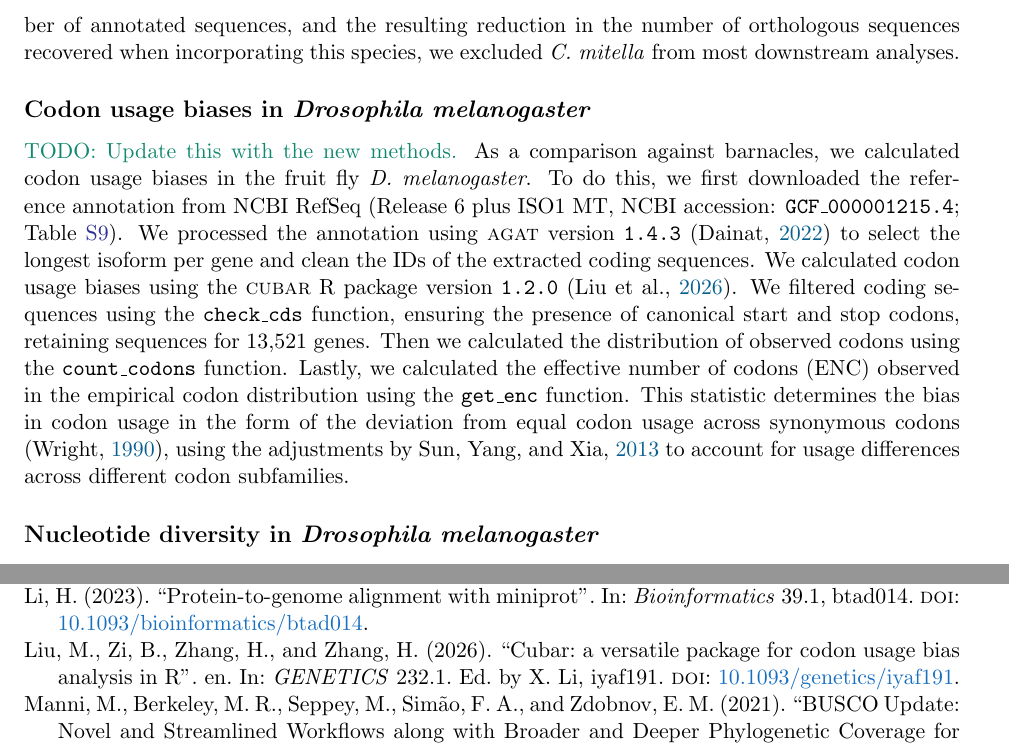
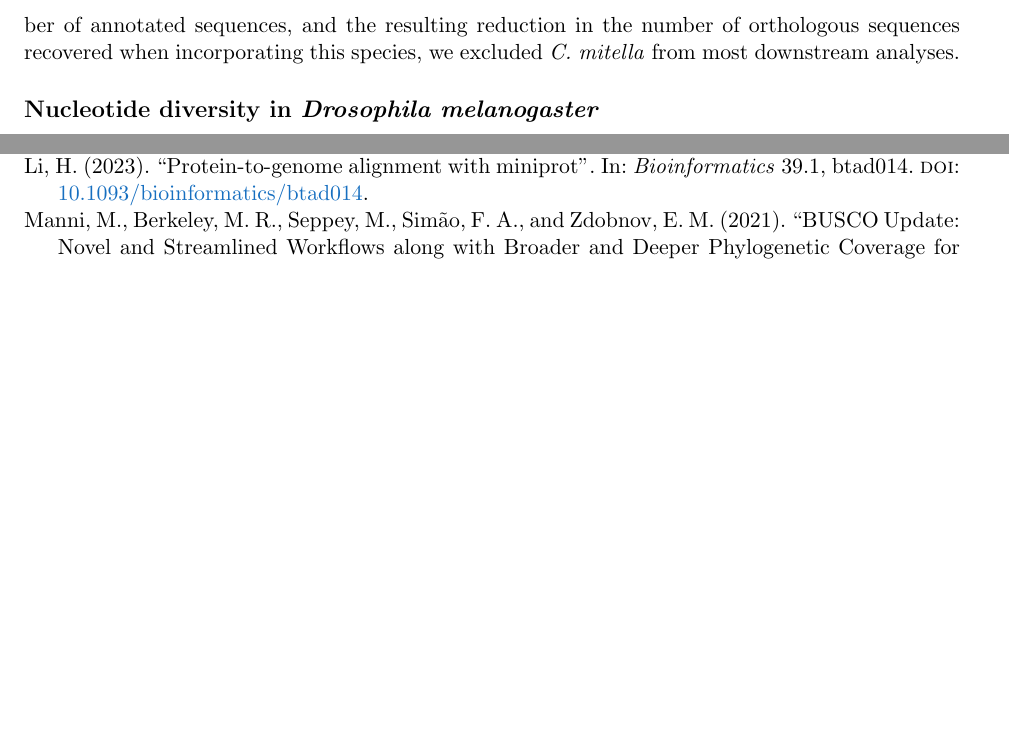
Before and after one commit to kr-colab/balanus_genome_ms, a LaTeX document (docs/submission_sups.tex, which reads docs/sections/supplement_methods.tex): two parts of pages 5 and 26 of 27, joined at a grey line, cut so that both start at the same text, the shorter picture padded with empty space. Compiled offline with pdfLaTeX.

Commit message:
Revomed drosophila ENC from sups

```diff
--- a/docs/sections/supplement_methods.tex
+++ b/docs/sections/supplement_methods.tex
@@ -242,30 +242,6 @@ However, given the comparatively smaller number of annotated sequences, and the
 resulting reduction in the number of orthologous sequences recovered when incorporating
 this species, we excluded \textit{C. mitella} from most downstream analyses.
 
-\subsection*{Codon usage biases in \textit{Drosophila melanogaster}}
-
-\comment{TODO: Update this with the new methods.}
-As a comparison against barnacles, we calculated codon usage biases in the fruit
-fly \textit{D. melanogaster}.
-To do this, we first downloaded the reference annotation from NCBI RefSeq
-(Release 6 plus ISO1 MT, NCBI accession: \texttt{GCF\_000001215.4};
-Table~\ref{tab:sup_ncbi_genomes}).
-We processed the annotation using \textsc{agat} version \texttt{1.4.3}
-\citep{dainat_another_2022} to select the longest isoform per gene
-and clean the IDs of the extracted coding sequences.
-We calculated codon usage biases using the \textsc{cubar} R package version
-\texttt{1.2.0} \citep{liu_cubar_2026}.
-We filtered coding sequences using the \texttt{check\_cds} function, ensuring the
-presence of canonical start and stop codons, retaining sequences for 13{,}521 genes.
-Then we calculated the distribution of observed codons using the
-\texttt{count\_codons} function.
-Lastly, we calculated the effective number of codons (ENC) observed in the
-empirical codon distribution using the \texttt{get\_enc} function.
-This statistic determines the bias in codon usage in the form of the deviation from
-equal codon usage across synonymous codons \citep{wright_effective_1990}, using the
-adjustments by~\cite{sun_improved_2013} to account for usage differences across
-different codon subfamilies.
-
 \subsection*{Nucleotide diversity in \textit{Drosophila melanogaster}}
 
 \comment{TODO: Update this with the new methods.}
```
